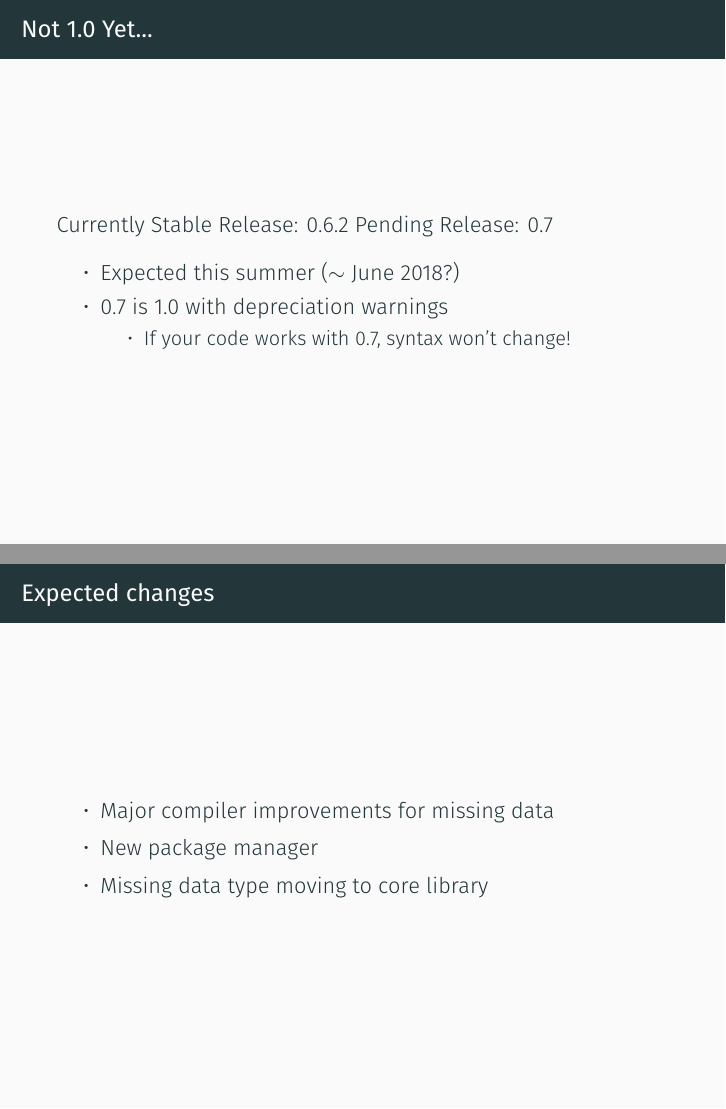
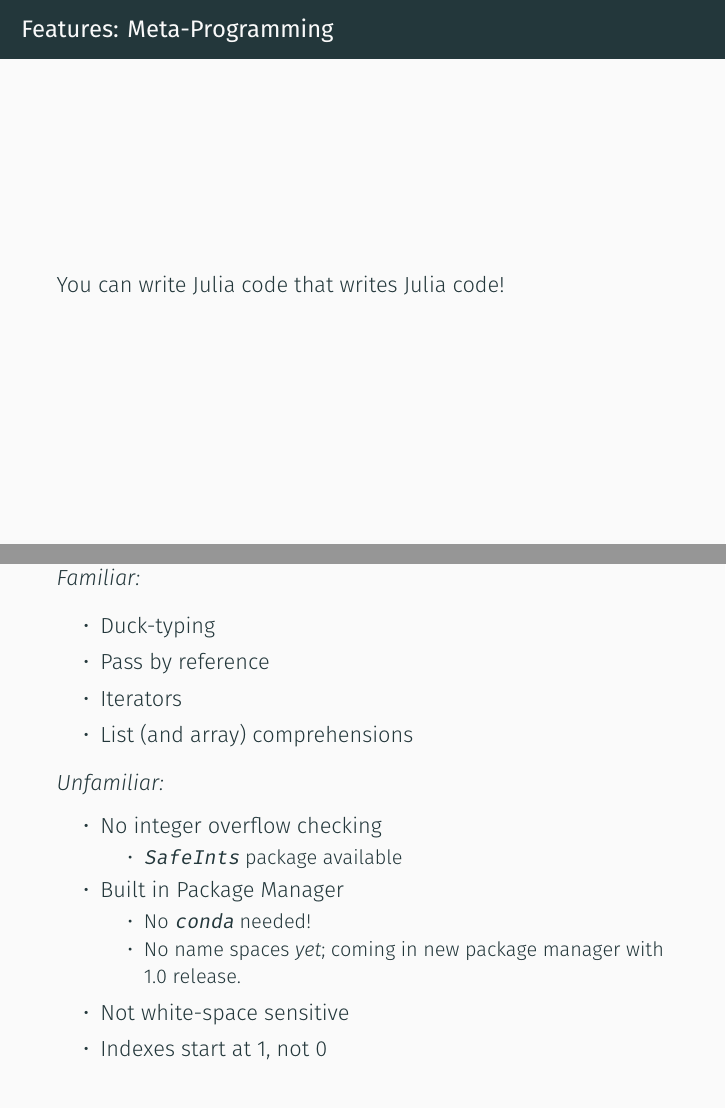
Before and after one commit to nickeubank/JuliaOverview, LaTeX slides (Eubank_Julia.tex): pages 45 and 49 of 50 before the commit and pages 46 and 47 of 52 after it, joined at a grey line. Compiled offline with XeLaTeX.

```diff
--- a/Eubank_Julia.tex
+++ b/Eubank_Julia.tex
@@ -307,3 +328,33 @@
 \end{minted}
 \end{frame}
 
+\begin{frame}[c]{Features: Meta-Programming}
+You can write Julia code that writes Julia code!
+\end{frame}
+
+
+
+\subsection*{Contrasts with Python}
+\emph{Familiar:}
+\begin{itemize}
+    \item Duck-typing
+    \item Pass by reference
+    \item Iterators
+    \item List (and array) comprehensions
+\end{itemize}
+\emph{Unfamiliar:}
+\begin{itemize}
+    \item No integer overflow checking
+    \begin{itemize}
+        \item \texttt{SafeInts} package available
+    \end{itemize}
+    \item Built in Package Manager
+    \begin{itemize}
+        \item No \texttt{conda} needed!
+        \item No name spaces \emph{yet}; coming in new package manager with 1.0 release.
+    \end{itemize}
+    \item Not white-space sensitive
+    \item Indexes start at 1, not 0
+    \item Multiple dispatch for functions
+    \item Loops as fast as vectorized functions
+\end{itemize}
@@ -321,6 +390,3 @@
 
 \begin{frame}[c]{Expected changes}
 \begin{itemize}
-    \pause \item Major compiler improvements for missing data
-    \pause \item New package manager
-    \pause \item Missing data type moving to core library
```
Also changed, not shown: Eubank_Julia.pdf, Eubank_Julia.tex (49 more changed lines).
